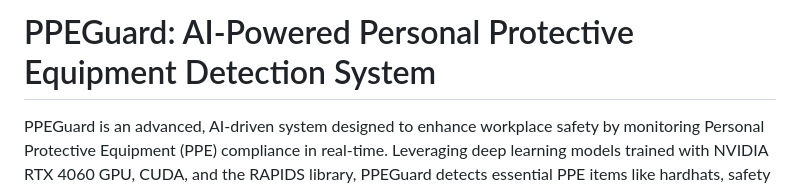
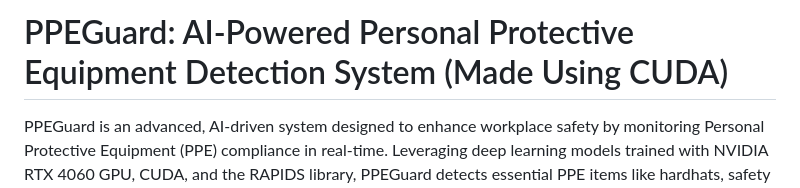
Before and after one commit to beast27000/PPEGuard-AI-Powered-Personal-Protective-Equipment-Detection-System, a Markdown page: README.md, the part around the change. Rendered like a GitHub page.

```diff
--- a/README.md
+++ b/README.md
@@ -1,4 +1,4 @@
-# PPEGuard: AI-Powered Personal Protective Equipment Detection System
+# PPEGuard: AI-Powered Personal Protective Equipment Detection System (Made Using CUDA)
 
 PPEGuard is an advanced, AI-driven system designed to enhance workplace safety by monitoring Personal Protective Equipment (PPE) compliance in real-time. Leveraging deep learning models trained with NVIDIA RTX 4060 GPU, CUDA, and the RAPIDS library, PPEGuard detects essential PPE items like hardhats, safety vests, gloves, goggles, and masks in live video feeds or uploaded videos. It provides real-time analytics, violation logging, and a user-friendly web interface for both employees and administrators. This project, developed by Vishvvesh Nagappan as part of a Computer Science Engineering initiative at SRM University, focuses on practical AI and machine learning applications in industrial safety.
 
```
